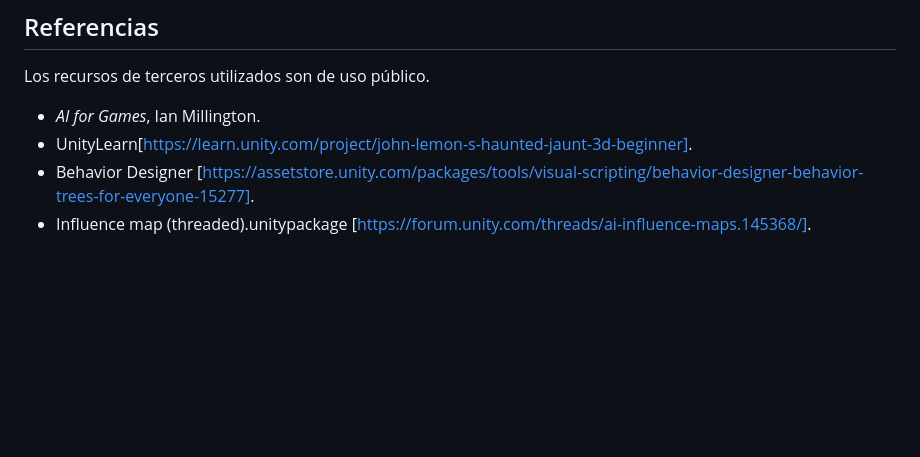
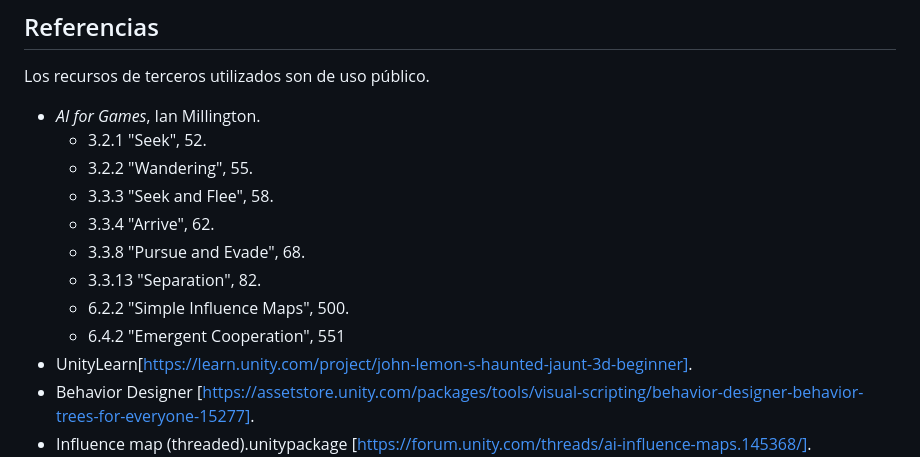
Before and after one commit to IAV24-Qin-Wen/ProyectoFinal, a Markdown page: README.md, the part around the change. Drawn GitHub-style; blank space fills up the shorter version.

```diff
--- a/README.md
+++ b/README.md
@@ -342,6 +342,14 @@ Una vez superada con éxito la asignatura se prevee publicar todo en abierto (la
 Los recursos de terceros utilizados son de uso público.
 
 - *AI for Games*, Ian Millington.
+    - 3.2.1 "Seek", 52.
+    - 3.2.2 "Wandering", 55.
+    - 3.3.3 "Seek and Flee", 58.
+    - 3.3.4 "Arrive", 62.
+    - 3.3.8 "Pursue and Evade", 68.
+    - 3.3.13 "Separation", 82.
+    - 6.2.2 "Simple Influence Maps", 500.
+    - 6.4.2 "Emergent Cooperation", 551
 - UnityLearn[https://learn.unity.com/project/john-lemon-s-haunted-jaunt-3d-beginner].
 - Behavior Designer [https://assetstore.unity.com/packages/tools/visual-scripting/behavior-designer-behavior-trees-for-everyone-15277].
 - Influence map (threaded).unitypackage [https://forum.unity.com/threads/ai-influence-maps.145368/].
```
